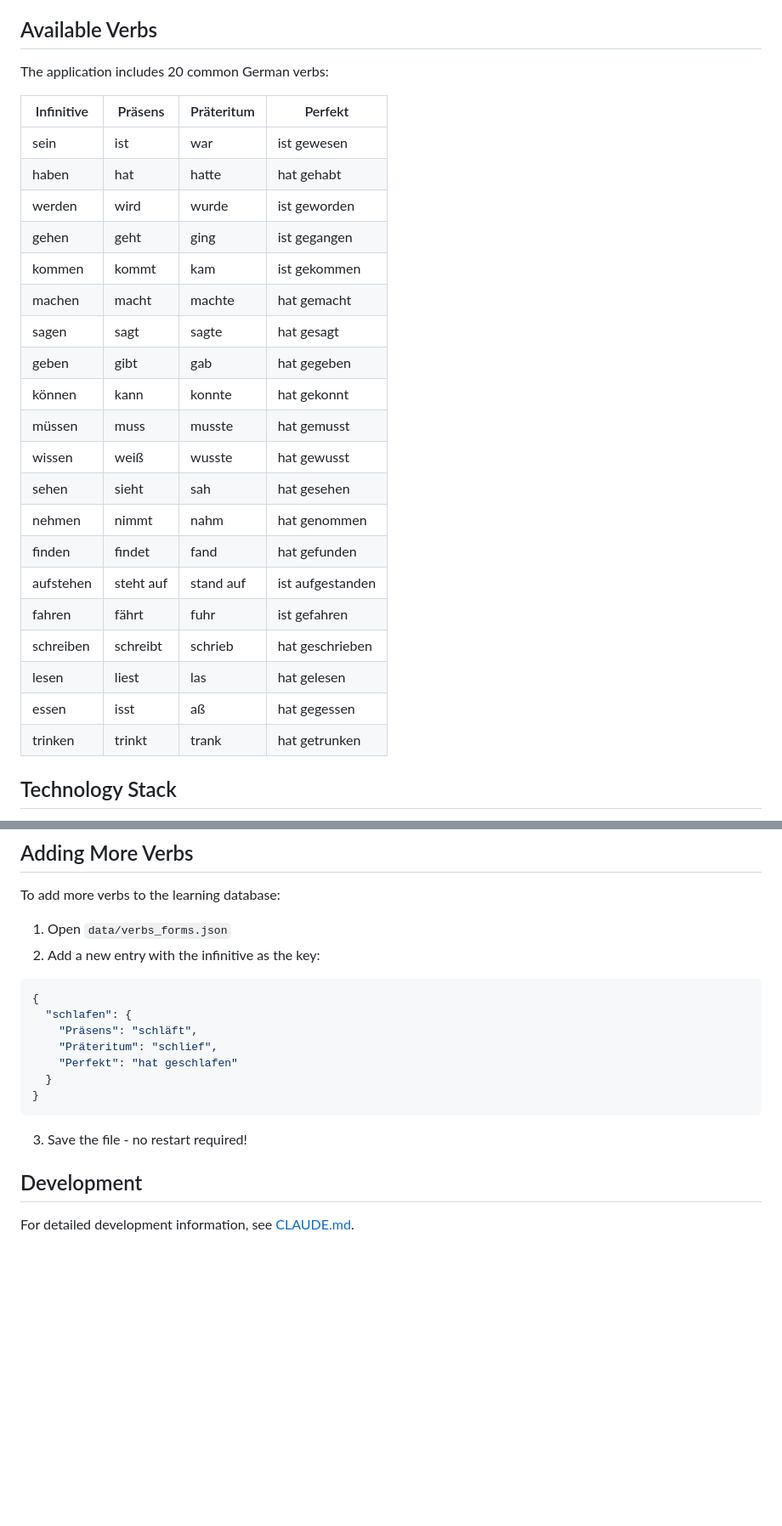
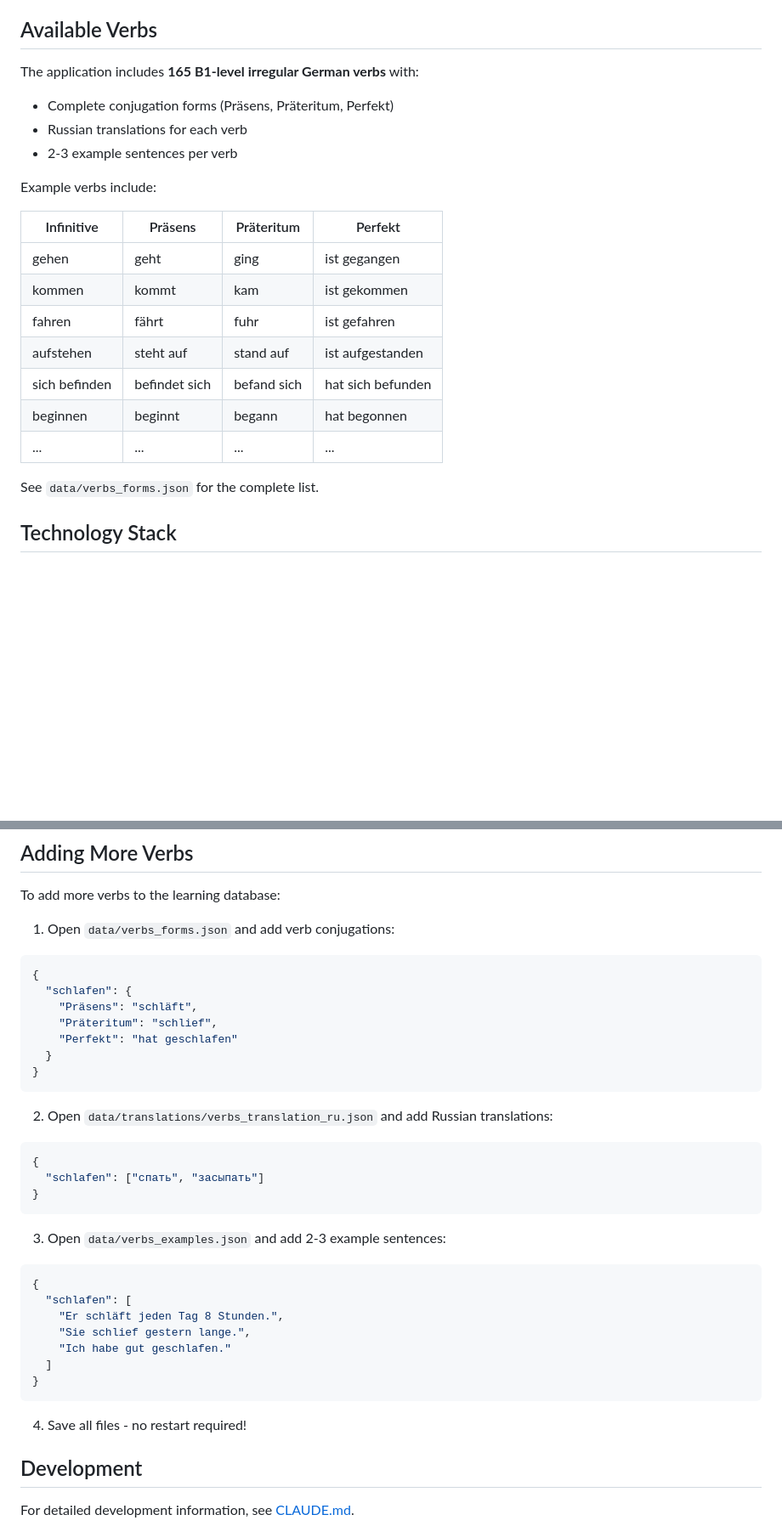
Before and after one commit to meacca/verbformen, a Markdown page: README.md, 2 parts joined by grey strips. Shown at 85% size. Rendered like a GitHub page; blank space fills up the shorter version.

````diff
--- a/README.md
+++ b/README.md
@@ -94,30 +96,24 @@ The application will be available at `http://localhost:8000`.
 
 ## Available Verbs
 
-The application includes 20 common German verbs:
+The application includes **165 B1-level irregular German verbs** with:
+- Complete conjugation forms (Präsens, Präteritum, Perfekt)
+- Russian translations for each verb
+- 2-3 example sentences per verb
+
+Example verbs include:
 
 | Infinitive | Präsens | Präteritum | Perfekt |
 |-----------|---------|------------|---------|
-| sein | ist | war | ist gewesen |
-| haben | hat | hatte | hat gehabt |
-| werden | wird | wurde | ist geworden |
 | gehen | geht | ging | ist gegangen |
 | kommen | kommt | kam | ist gekommen |
-| machen | macht | machte | hat gemacht |
-| sagen | sagt | sagte | hat gesagt |
-| geben | gibt | gab | hat gegeben |
-| können | kann | konnte | hat gekonnt |
-| müssen | muss | musste | hat gemusst |
-| wissen | weiß | wusste | hat gewusst |
-| sehen | sieht | sah | hat gesehen |
-| nehmen | nimmt | nahm | hat genommen |
-| finden | findet | fand | hat gefunden |
+| fahren | fährt | fuhr | ist gefahren |
 | aufstehen | steht auf | stand auf | ist aufgestanden |
-| fahren | fährt | fuhr | ist gefahren |
-| schreiben | schreibt | schrieb | hat geschrieben |
-| lesen | liest | las | hat gelesen |
-| essen | isst | aß | hat gegessen |
-| trinken | trinkt | trank | hat getrunken |
+| sich befinden | befindet sich | befand sich | hat sich befunden |
+| beginnen | beginnt | begann | hat begonnen |
+| ... | ... | ... | ... |
+
+See `data/verbs_forms.json` for the complete list.
 
 ## Technology Stack
 
@@ -223,8 +222,7 @@ See `.github/workflows/ci.yml` for the workflow configuration.
 
 To add more verbs to the learning database:
 
-1. Open `data/verbs_forms.json`
-2. Add a new entry with the infinitive as the key:
+1. Open `data/verbs_forms.json` and add verb conjugations:
 ```json
 {
   "schlafen": {
@@ -234,7 +232,26 @@ To add more verbs to the learning database:
   }
 }
 ```
-3. Save the file - no restart required!
+
+2. Open `data/translations/verbs_translation_ru.json` and add Russian translations:
+```json
+{
+  "schlafen": ["спать", "засыпать"]
+}
+```
+
+3. Open `data/verbs_examples.json` and add 2-3 example sentences:
+```json
+{
+  "schlafen": [
+    "Er schläft jeden Tag 8 Stunden.",
+    "Sie schlief gestern lange.",
+    "Ich habe gut geschlafen."
+  ]
+}
+```
+
+4. Save all files - no restart required!
 
 ## Development
 
````
Also changed, not shown: other parts of README.md (+8 -3 lines), AGENTS.md (+36 -9 lines), CLAUDE.md (+36 -9 lines).
